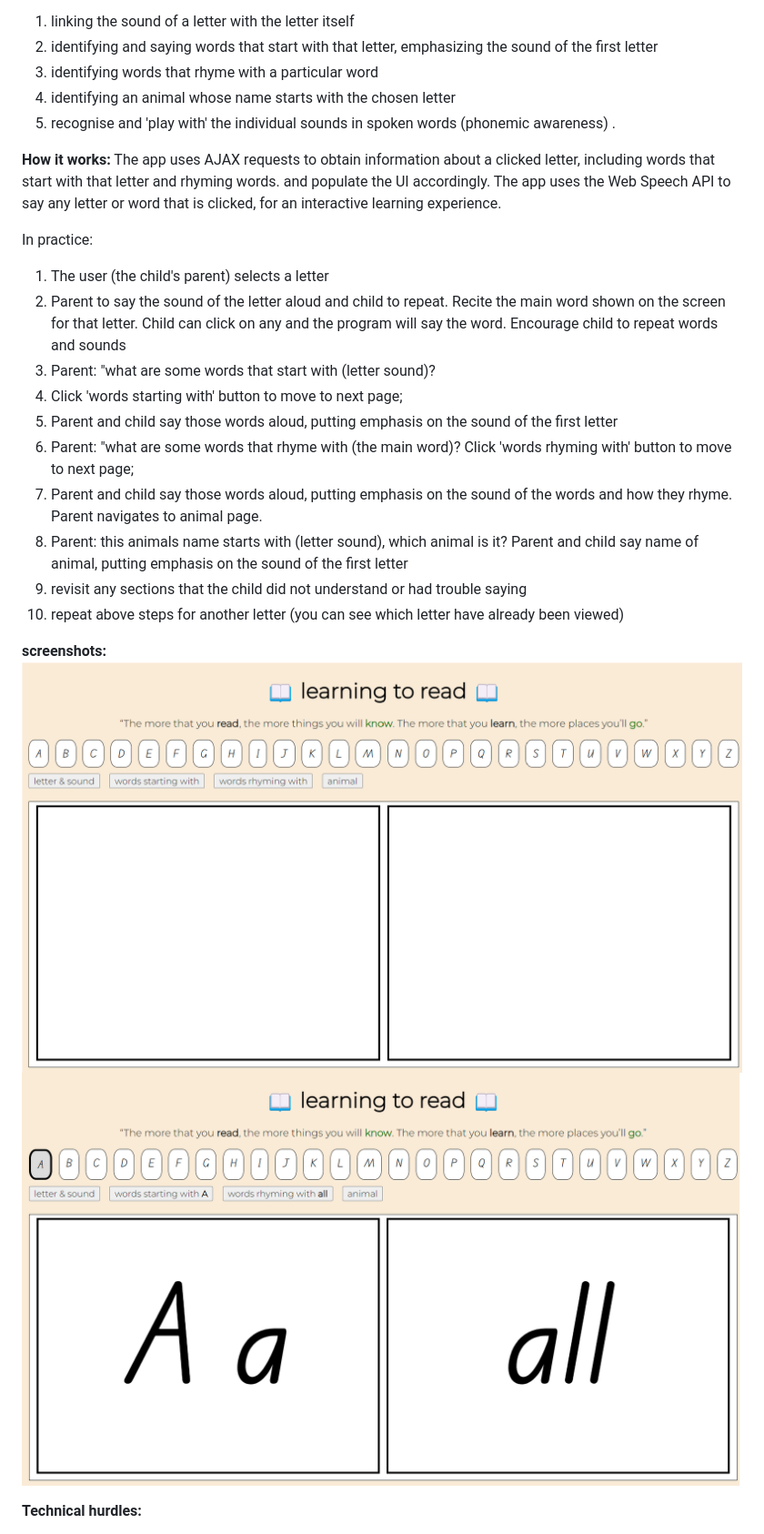
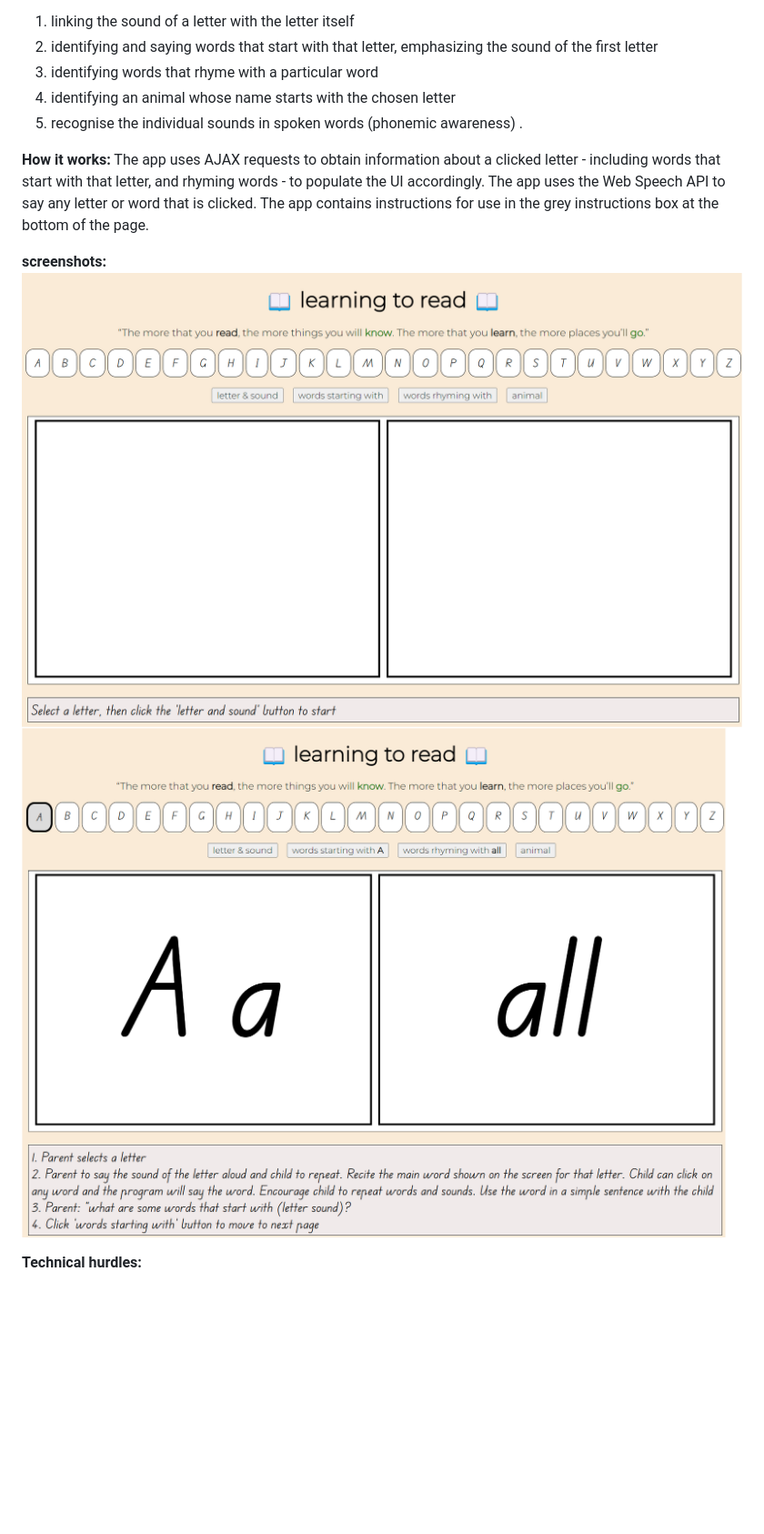
Before and after one commit to nickPgit/jsd-final-project, a Markdown page: README.md, the part around the change printed below. Shown: that part at 91% size. Rendered like a GitHub page; pictures changed too: images/letter and sound.png, images/main.png; blank space fills up the shorter version.

```diff
--- a/README.md
+++ b/README.md
@@ -10,22 +10,10 @@ This app is designed to assist parents to teach pre-kinder children to read (and
 2. identifying and saying words that start with that letter, emphasizing the sound of the first letter
 3. identifying words that rhyme with a particular word
 4. identifying an animal whose name starts with the chosen letter
-5. recognise and 'play with' the individual sounds in spoken words (phonemic awareness) .
+5. recognise the individual sounds in spoken words (phonemic awareness) .
 
 **How it works:**
-The app uses AJAX requests to obtain information about a clicked letter, including words that start with that letter and rhyming words. and populate the UI accordingly. The app uses the Web Speech API to say any letter or word that is clicked, for an interactive learning experience.
-
-In practice:
-1. The user (the child's parent) selects a letter
-2. Parent to say the sound of the letter aloud and child to repeat. Recite the main word shown on the screen for that letter. Child can click on any and the program will say the word. Encourage child to repeat words and sounds
-3. Parent: "what are some words that start with (letter sound)?
-4. Click 'words starting with' button to move to next page;
-5. Parent and child say those words aloud, putting emphasis on the sound of the first letter
-6. Parent: "what are some words that rhyme with (the main word)? Click 'words rhyming with' button to move to next page;
-7. Parent and child say those words aloud, putting emphasis on the sound of the words and how they rhyme. Parent navigates to animal page.
-8. Parent: this animals name starts with (letter sound), which animal is it? Parent and child say name of animal, putting emphasis on the sound of the first letter
-9. revisit any sections that the child did not understand or had trouble saying
-10. repeat above steps for another letter (you can see which letter have already been viewed)
+The app uses AJAX requests to obtain information about a clicked letter - including words that start with that letter, and rhyming words - to populate the UI accordingly. The app uses the Web Speech API to say any letter or word that is clicked. The app contains instructions for use in the grey instructions box at the bottom of the page.
 
 **screenshots:**
 ![main page](images/main.png)
```
Also changed, not shown: other parts of README.md (+6 -6 lines).
